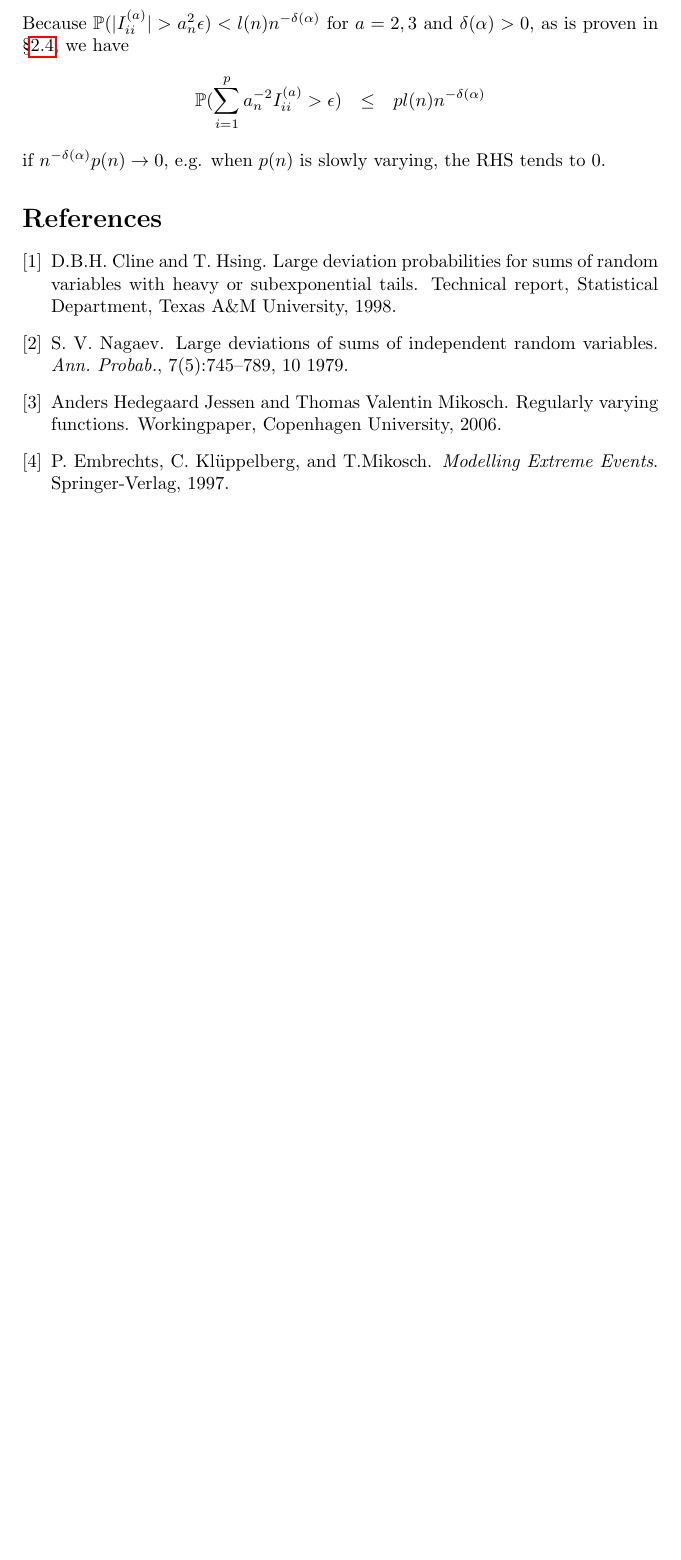
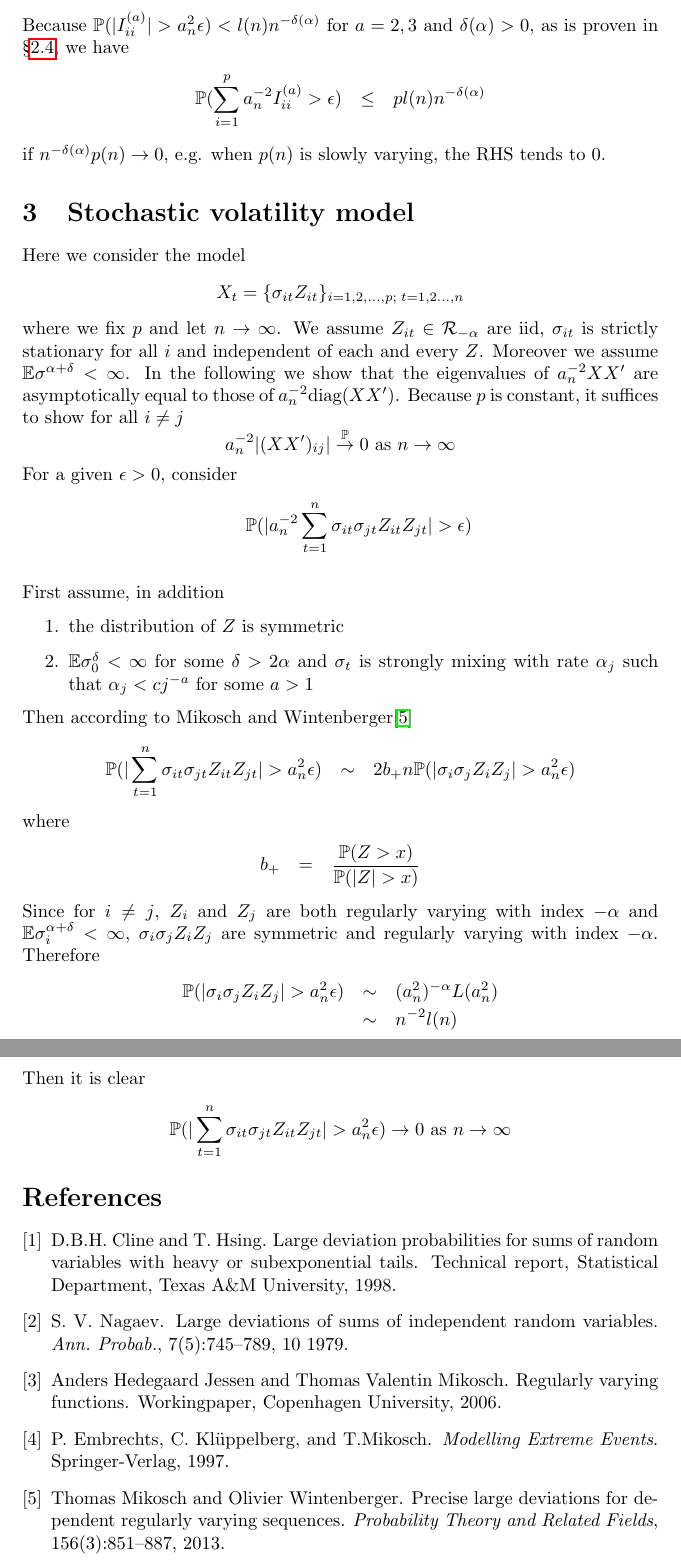
Before and after one commit to sinbaski/kkasi, a LaTeX document (papers/eigen_regular_tail.tex): part of page 12 of 12 before the commit and two parts of pages 12 and 13 of 13 after it, the two joined at a grey line, cut so that both start at the same text, the shorter picture padded with empty space. Compiled offline with pdfLaTeX.

Commit message:
Revised papers and notes.

```diff
--- a/papers/eigen_regular_tail.tex
+++ b/papers/eigen_regular_tail.tex
@@ -561,16 +561,45 @@ proven in \S\ref{sec:GeneralModel}, we have
 if $n^{-\delta(\alpha)} p(n) \to 0$, e.g. when $p(n)$ is slowly varying, the RHS
 tends to 0.
 
+\section{Stochastic volatility model}
+Here we consider the model
+$$
+X_t = \{\sigma_{it} Z_{it}\}_{i=1,2,\dots,p;\; t=1,2\dots,n}
+$$
+where we fix $p$ and let $n \to \infty$. We assume $Z_{it} \in \mathcal R_{-\alpha}$ are iid, $\sigma_{it}$ is strictly stationary for all $i$ and independent of each and every $Z$. Moreover we assume $\E \sigma^{\alpha + \delta} < \infty$. In the following we show that the eigenvalues of $a_n^{-2} XX'$ are asymptotically equal to those of $a_n^{-2} \text{diag}(XX')$. Because $p$ is constant, it suffices to show for all $i \neq j$
+$$
+a_n^{-2}|(XX')_{ij}| \overset{\P}{\to} 0 \text{ as } n \to \infty
+$$
+For a given $\epsilon > 0$, consider
+\begin{eqnarray*}
+&& \P(|a_n^{-2} \sum_{t=1}^n \sigma_{it}\sigma_{jt} Z_{it} Z_{jt}| > \epsilon) \\
+\end{eqnarray*}
+First assume, in addition
+\begin{enumerate}
+\item the distribution of $Z$ is symmetric
+\item $\E \sigma_0^{\delta} < \infty$ for some $\delta > 2\alpha$ and
+  $\sigma_t$ is strongly mixing with rate $\alpha_j$ such that
+  $\alpha_j < c j^{-a}$ for some $a > 1$
+\end{enumerate}
+Then according to Mikosch and Wintenberger\cite{Mikosch.Wintenberger.2013}
+\begin{eqnarray*}
+\P(|\sum_{t=1}^n \sigma_{it}\sigma_{jt} Z_{it} Z_{jt}| > a_n^{2} \epsilon) &\sim& 2 b_+ n \P(|\sigma_{i}\sigma_{j} Z_{i} Z_{j}| > a_n^2 \epsilon)
+\end{eqnarray*}
+where
+\begin{eqnarray*}
+b_+ &=& {\P(Z > x) \over \P(|Z| > x)}
+\end{eqnarray*}
+Since for $i \neq j$, $Z_{i}$ and $Z_{j}$ are both regularly varying with index $-\alpha$ and $\E \sigma_{i}^{\alpha + \delta} < \infty$, $\sigma_{i}\sigma_{j} Z_{i} Z_{j}$ are symmetric and regularly varying with index $-\alpha$. Therefore
+\begin{eqnarray*}
+\P(|\sigma_{i}\sigma_{j} Z_{i} Z_{j}| > a_n^2 \epsilon)
+&\sim& (a_n^2)^{-\alpha} L(a_n^2) \\
+&\sim& n^{-2}l(n)
+\end{eqnarray*}
+Then it is clear
+$$
+\P(|\sum_{t=1}^n \sigma_{it}\sigma_{jt} Z_{it} Z_{jt}| > a_n^{2} \epsilon) \to 0 \text{ as } n \to \infty
+$$
 
-% \input{Mikosch_correlated_sequences}
-
-% \section{Empirical Studies}
-% \begin{figure}[htb!]
-%   \centering
-%   \includegraphics[clip=true, trim=95 258 107 204]{/tmp/SP500-Tails.pdf}
-%   \caption{Tail Indices of S\&P 500 stock returns}
-%   \label{fig:SP500-Tails}
-% \end{figure}
 \bibliographystyle{unsrt}
 \bibliography{../thesis/econophysics}
 \end{document}
```
Also changed, not shown: papers/draft1.tex (added, +12 -0 lines), thesis/econophysics.bib (+10 -0 lines).
